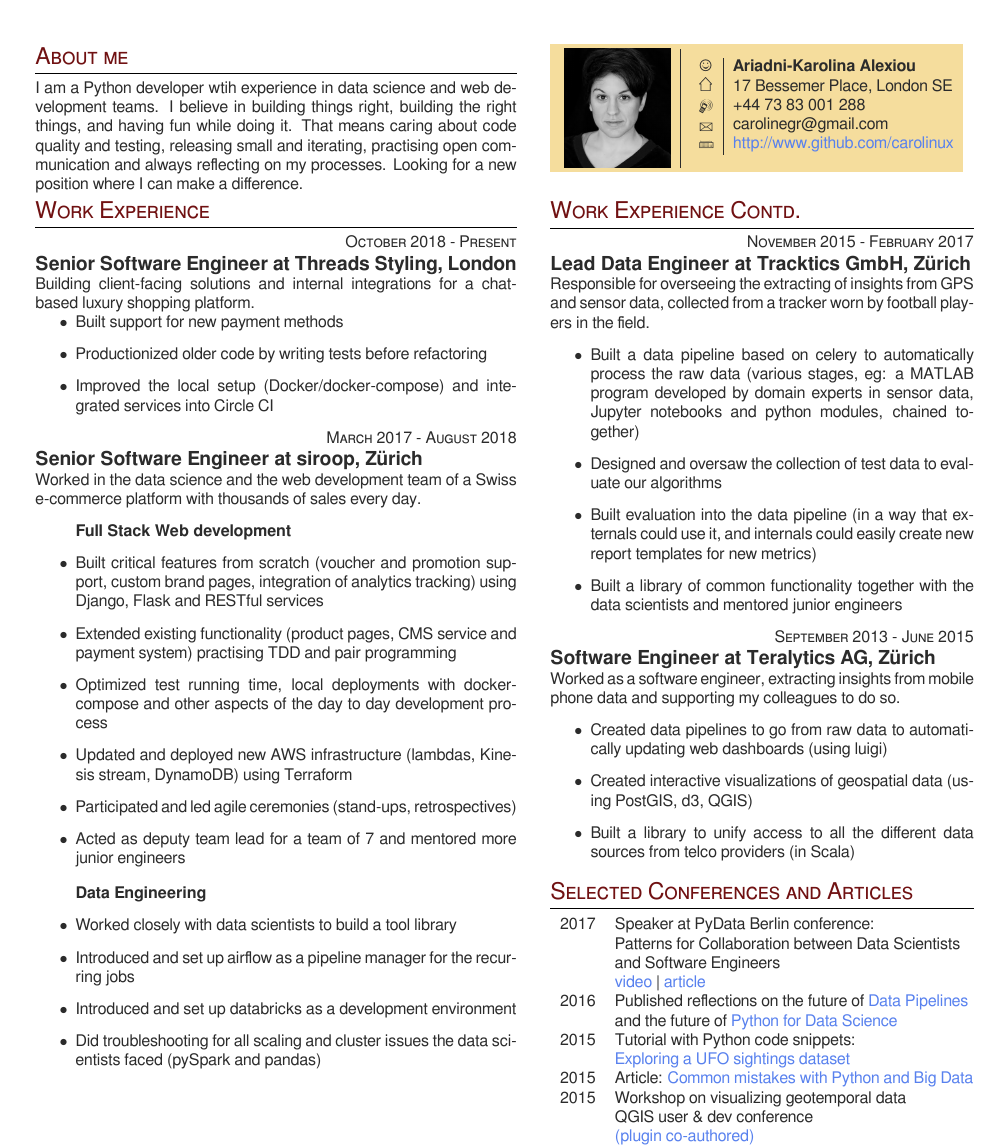
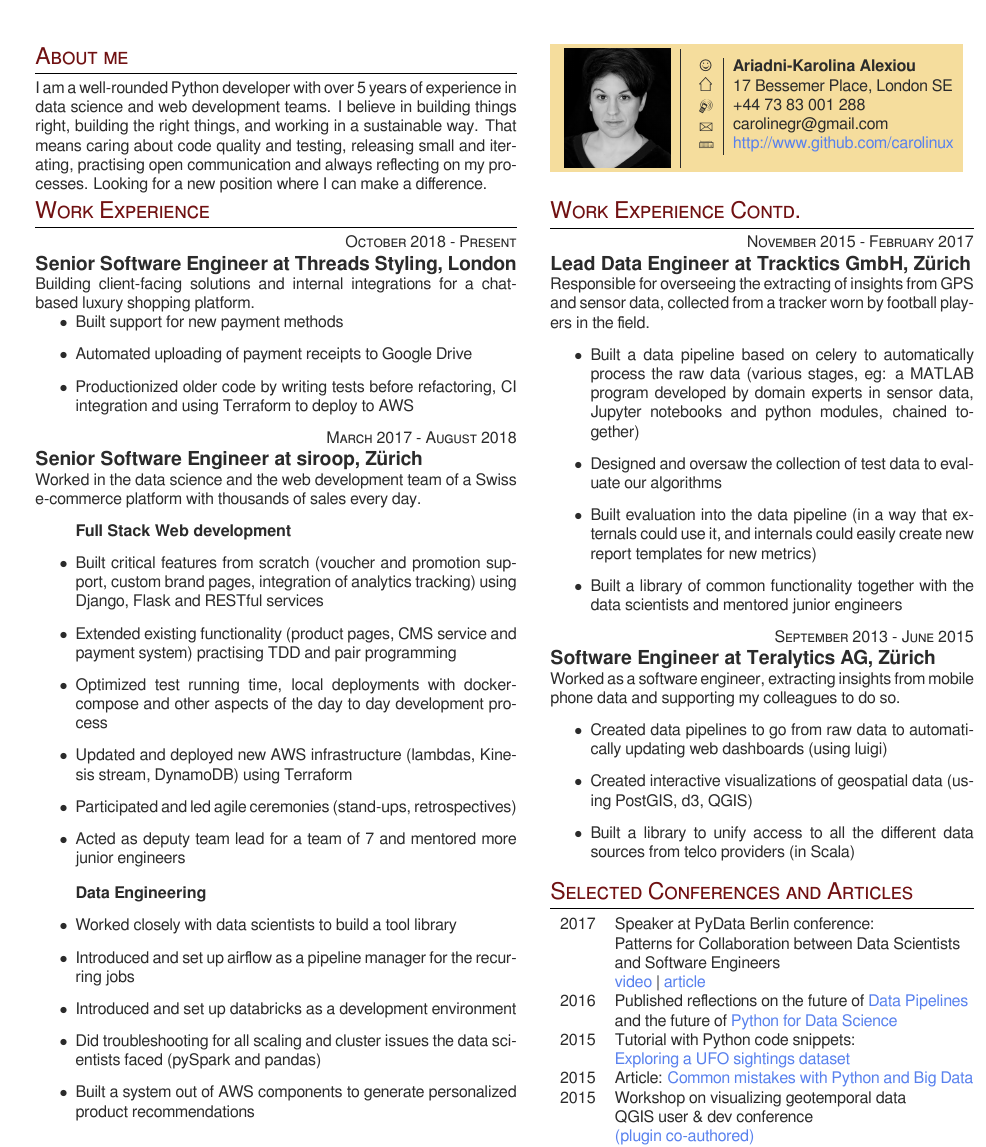
Before and after one commit to carolinux/cv, a LaTeX CV (cv.tex): part of page 2 of 3, cut so that both start at the same text. Compiled offline with XeLaTeX; a missing font is replaced by an installed copy or a similar font.

Commit message:
Some more minor fixes

```diff
--- a/cv.tex
+++ b/cv.tex
@@ -91,8 +91,7 @@
 \section{About me}
 
 
-\normalsize{I am a Python developer wtih experience in data science and web development teams.
-I believe in building things right, building the right things, and having fun while doing it. That means caring about code quality and testing, releasing small and iterating, practising open communication and always reflecting on my processes. Looking for a new position where I can make a difference.}
+\normalsize{I am a well-rounded Python developer with over 5 years of experience in data science and web development teams. I believe in building things right, building the right things, and working in a sustainable way. That means caring about code quality and testing, releasing small and iterating, practising open communication and always reflecting on my processes. Looking for a new position where I can make a difference.}
 
 
 
@@ -113,8 +112,8 @@ I believe in building things right, building the right things, and having fun wh
 \normalsize{Building client-facing solutions and internal integrations for a chat-based luxury shopping platform.}
 \begin{itemize}
 \item[$\bullet$] Built support for new payment methods
-\item[$\bullet$] Productionized older code by writing tests before refactoring
-\item[$\bullet$] Improved the local setup (Docker/docker-compose) and integrated services into Circle CI
+\item[$\bullet$] Automated uploading of payment receipts to Google Drive
+\item[$\bullet$] Productionized older code by writing tests before refactoring, CI integration and using Terraform to deploy to AWS
 \end{itemize}
 
 {\raggedleft\textsc{March 2017 - August 2018}\par}
@@ -139,6 +138,7 @@ I believe in building things right, building the right things, and having fun wh
 \item[$\bullet$] Introduced and set up airflow as a pipeline manager for the recurring jobs
 \item[$\bullet$] Introduced and set up databricks as a development environment
 \item[$\bullet$] Did troubleshooting for all scaling and cluster issues the data scientists faced (pySpark and pandas)
+\item[$\bullet$] Built a system out of AWS components to generate personalized product recommendations
 \end{itemize}
 
 
```
Also changed, not shown: KarolinaAlexiouCV.pdf, 1 other file.
